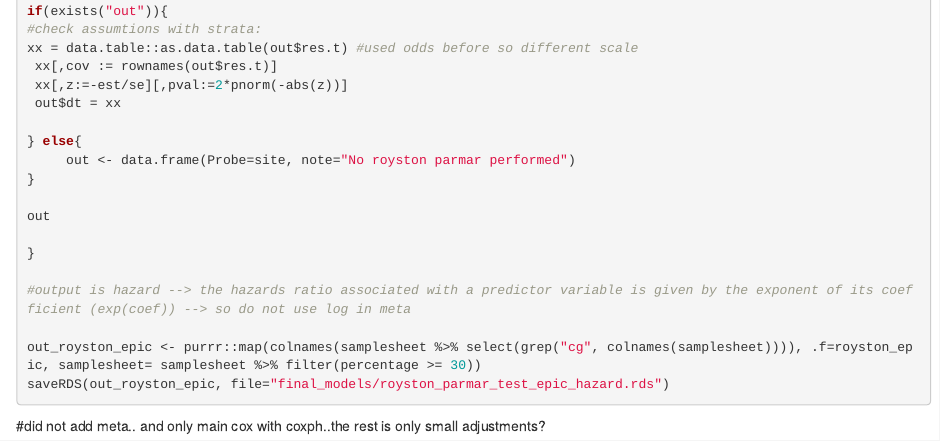
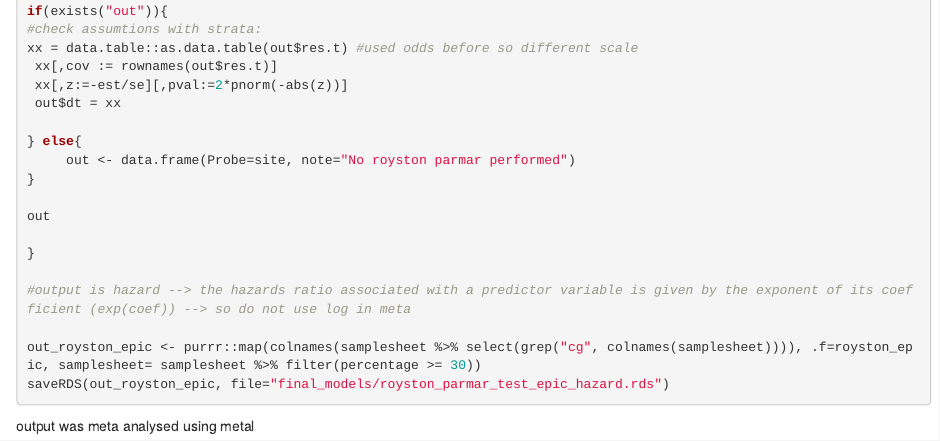
Before and after one commit to pjhop/EWAS_MinE, an R Markdown document (Survival_analyses.Rmd): the page in a window 1100 px wide, from 2050 px down. Rendered offline with R 4.5, knitr and Pandoc, with nearby package versions; the code chunks are not run, so their results and figures are left out.

Commit message:
Update Survival_analyses.Rmd

````diff
--- a/Survival_analyses.Rmd
+++ b/Survival_analyses.Rmd
@@ -230,4 +230,4 @@ saveRDS(out_royston_epic, file="final_models/royston_parmar_test_epic_hazard.rds
 ```
 
 
-#did not add meta.. and only main cox with coxph..the rest is only small adjustments?
+output was meta analysed using metal
````
